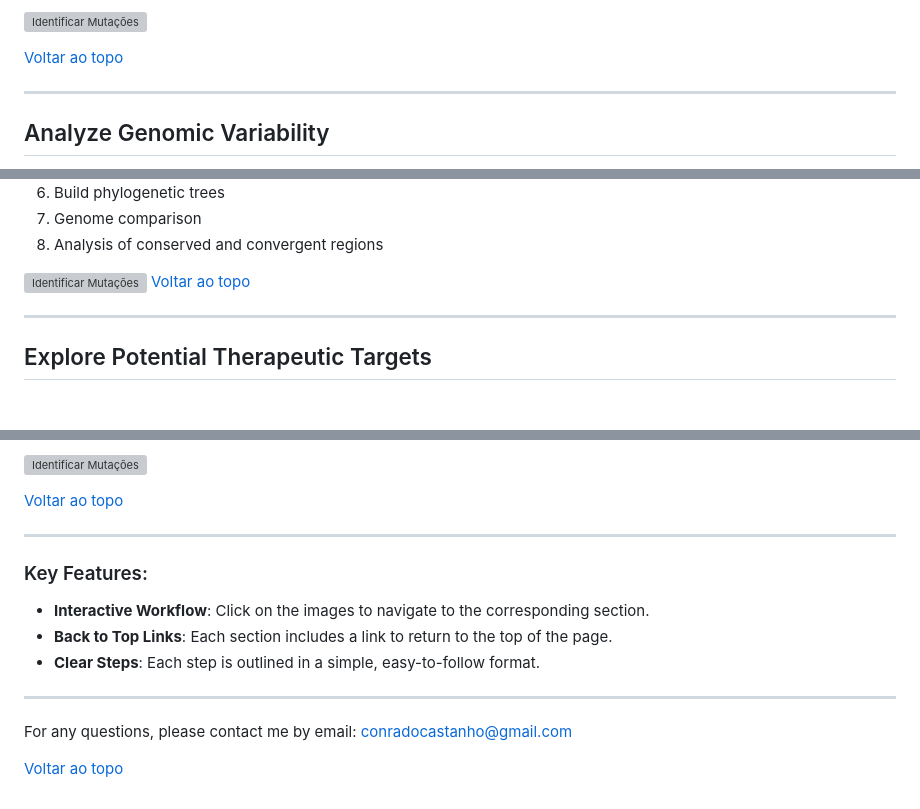
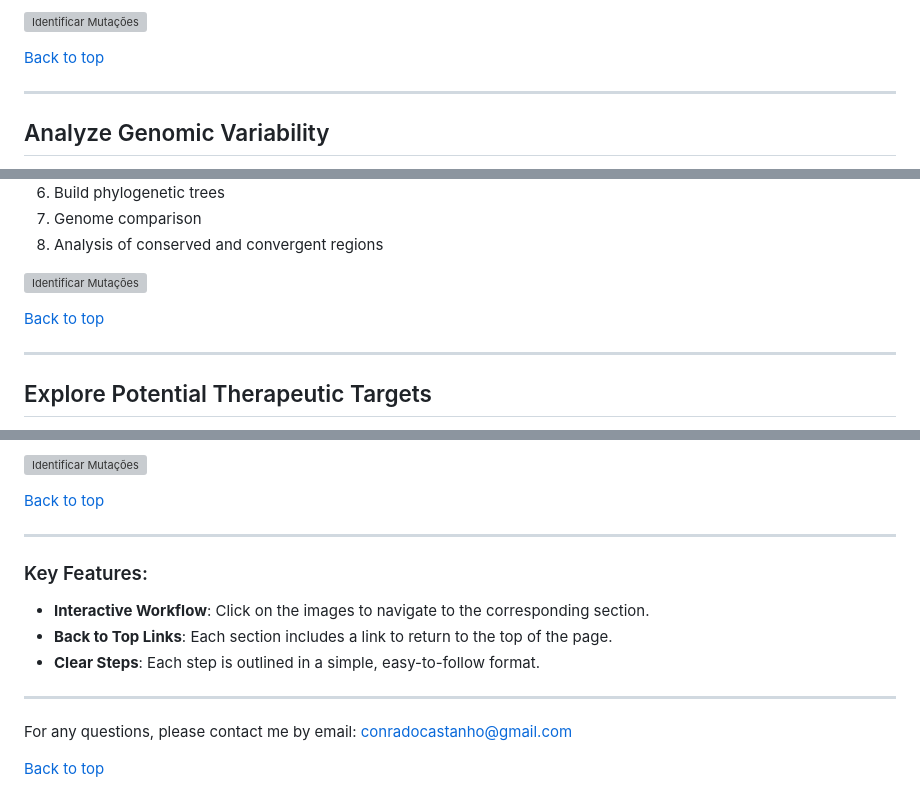
Before and after one commit to combilab-furg/Conrado, a Markdown page: README.md, 3 parts joined by grey strips. Drawn GitHub-style; folded sections open; blank space fills up the shorter version; grey boxes are pictures that could not be loaded.

```diff
--- a/README.md
+++ b/README.md
@@ -59,7 +59,7 @@
 
 [<img src="https://raw.githubusercontent.com/mdcbalboni/Conrado/main/imagem/2_1.png" alt="Identificar Mutações" width="1000">](#explorar-alvos-terapêuticos-potenciais)
 
-[Voltar ao topo](#genomic-analysis-pipeline)
+[Back to top](#genomic-analysis-pipeline)
 
 </details>
 
@@ -83,7 +83,8 @@
 8. Analysis of conserved and convergent regions
 
 [<img src="https://raw.githubusercontent.com/mdcbalboni/Conrado/main/imagem/3_1.png" alt="Identificar Mutações" width="1000">](#explorar-alvos-terapêuticos-potenciais)
-[Voltar ao topo](#genomic-analysis-pipeline)
+
+[Back to top](#genomic-analysis-pipeline)
 
 </details>
 
@@ -106,7 +107,7 @@
 
  [<img src="https://raw.githubusercontent.com/mdcbalboni/Conrado/main/imagem/4_1.png" alt="Identificar Mutações" width="1000">](#explorar-alvos-terapêuticos-potenciais)
 
-[Voltar ao topo](#genomic-analysis-pipeline)
+[Back to top](#genomic-analysis-pipeline)
 
 </details>
 
@@ -122,4 +123,4 @@
 
 For any questions, please contact me by email: conradocastanho@gmail.com
 
-[Voltar ao topo](#genomic-analysis-pipeline)
+[Back to top](#genomic-analysis-pipeline)
```
